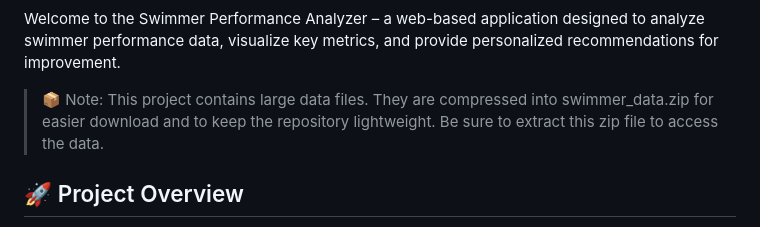
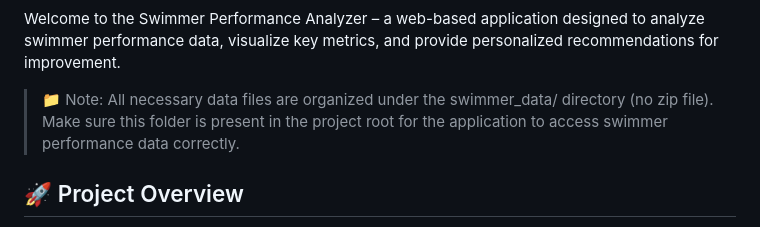
Before and after one commit to Daggu-phaniharsha/Swimmer-Performance-Analyzer, a Markdown page: README.md, the part around the change. GitHub-like rendering.

```diff
--- a/README.md
+++ b/README.md
@@ -3,7 +3,7 @@
 
 Welcome to the Swimmer Performance Analyzer – a web-based application designed to analyze swimmer performance data, visualize key metrics, and provide personalized recommendations for improvement.
 
-> 📦 Note: This project contains large data files. They are compressed into swimmer_data.zip for easier download and to keep the repository lightweight. Be sure to extract this zip file to access the data.
+> 📁 Note: All necessary data files are organized under the swimmer_data/ directory (no zip file). Make sure this folder is present in the project root for the application to access swimmer performance data correctly.
 
 
 ## 🚀 Project Overview
```
